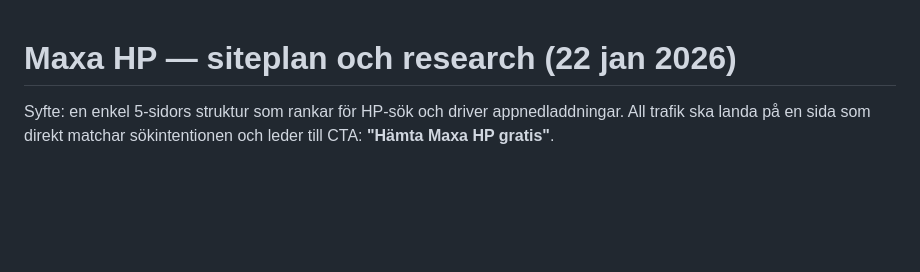
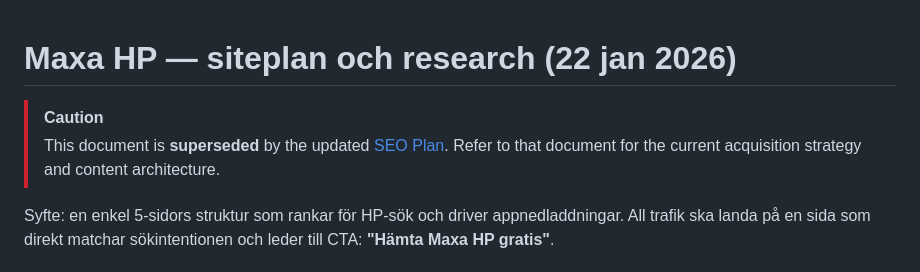
Before and after one commit to Willayam/maxa, a Markdown page: docs/hogskoleprovet-siteplan.md, the part around the change. GitHub-like rendering; blank space fills up the shorter version.

```diff
--- a/docs/hogskoleprovet-siteplan.md
+++ b/docs/hogskoleprovet-siteplan.md
@@ -1,4 +1,7 @@
 # Maxa HP — siteplan och research (22 jan 2026)
+
+> [!CAUTION]
+> This document is **superseded** by the updated [SEO Plan](file:///Users/williamlarsten/conductor/repos/maxa/docs/SEO_PLAN.md). Refer to that document for the current acquisition strategy and content architecture.
 
 Syfte: en enkel 5-sidors struktur som rankar för HP-sök och driver appnedladdningar. All trafik ska landa på en sida som direkt matchar sökintentionen och leder till CTA: **"Hämta Maxa HP gratis"**.
 
```
Also changed, not shown: docs/ROADMAP.md (+12 -0 lines), docs/SEO_PLAN.md (added, +86 -0 lines).
